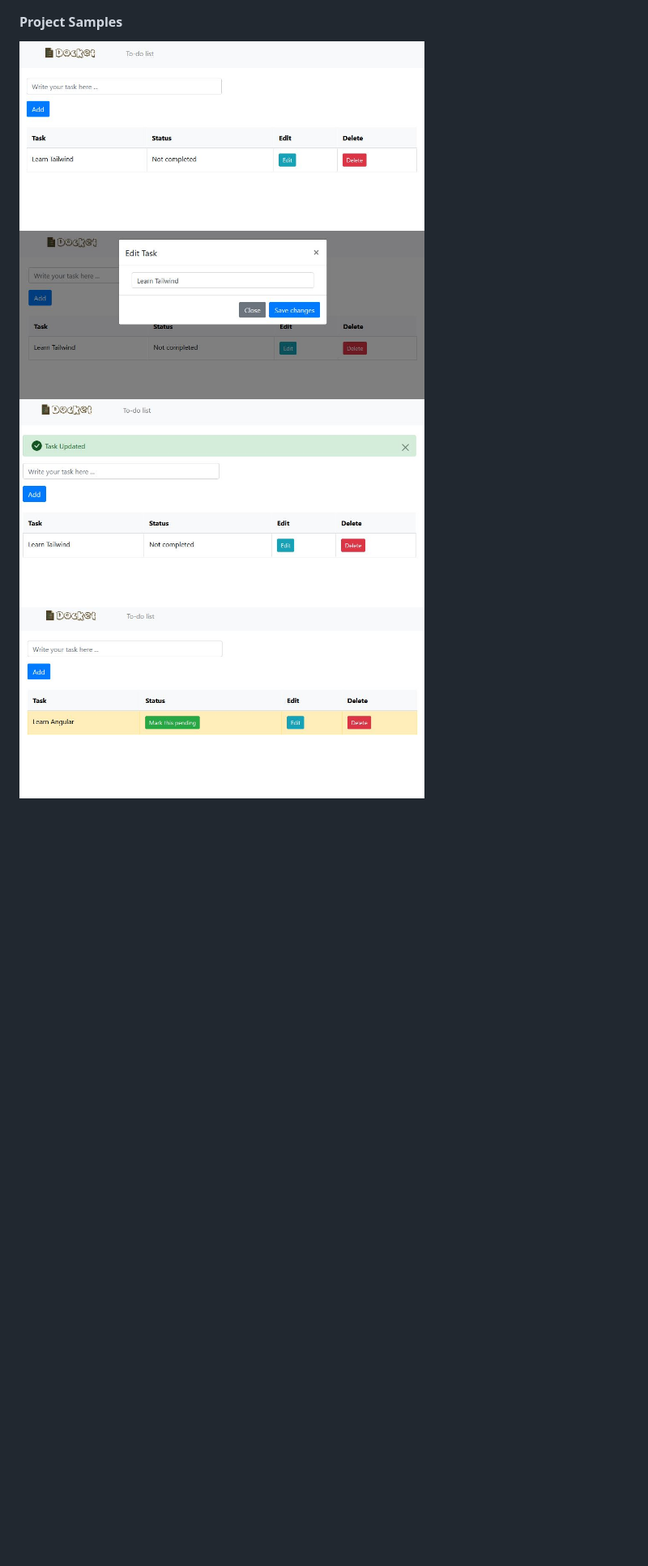
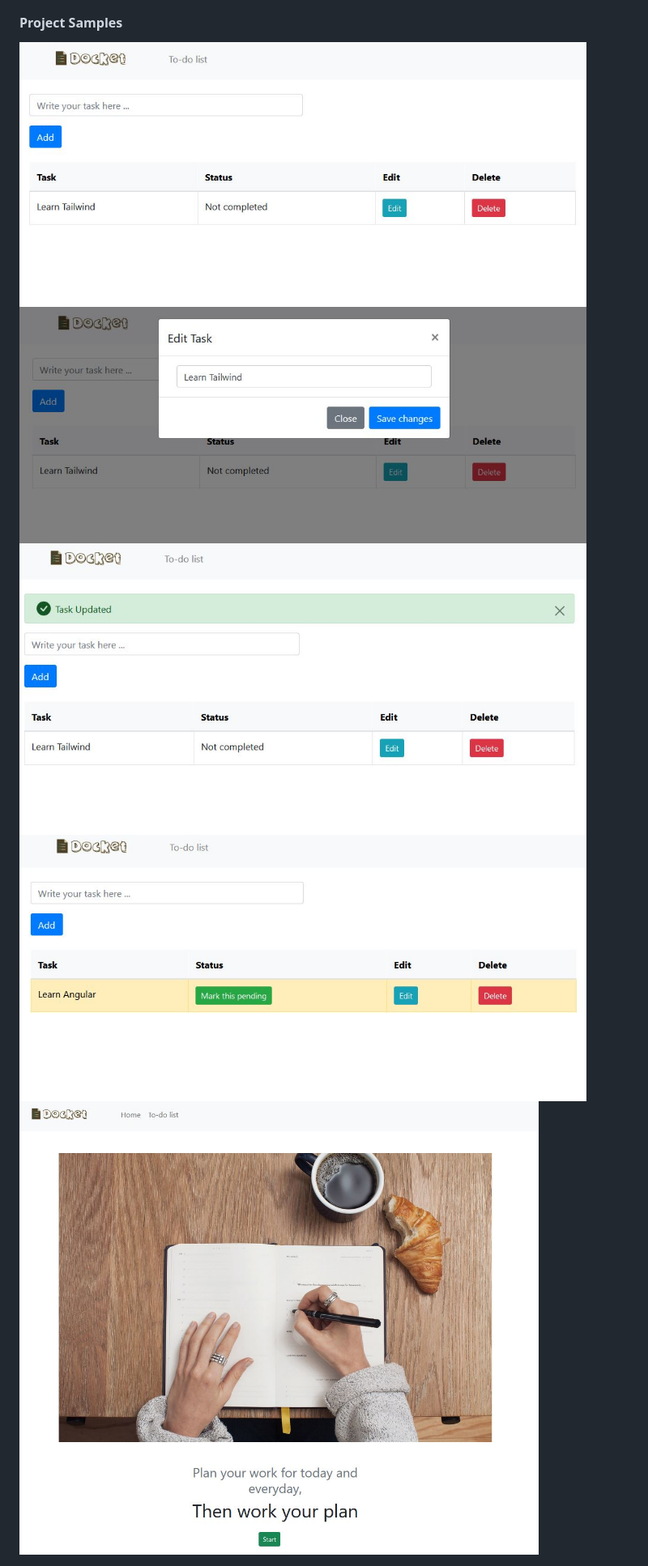
Before and after one commit to mohammadjayeed/Docket, a Markdown page: README.md, the part around the change. Shown: that part at 81% size. Drawn GitHub-style; pictures changed too: static/images/sample5.JPG (added); blank space fills up the shorter version.

```diff
--- a/README.md
+++ b/README.md
@@ -4,7 +4,8 @@
 - Custom App Logo
 - Bootstrap Modal implementation with django
 #### Project Samples
-<img src="static/images/sample1.JPG" width="500">
-<img src="static/images/sample2.JPG" width="500">
-<img src="static/images/sample3.JPG" width="500">
-<img src="static/images/sample4.JPG" width="500">
+<img src="static/images/sample1.JPG" width="700">
+<img src="static/images/sample2.JPG" width="700">
+<img src="static/images/sample3.JPG" width="700">
+<img src="static/images/sample4.JPG" width="700">
+<img src="static/images/sample5.JPG" width="700">
```
Also changed, not shown: static/images/bg-img.jpg (added), 5 other files.
